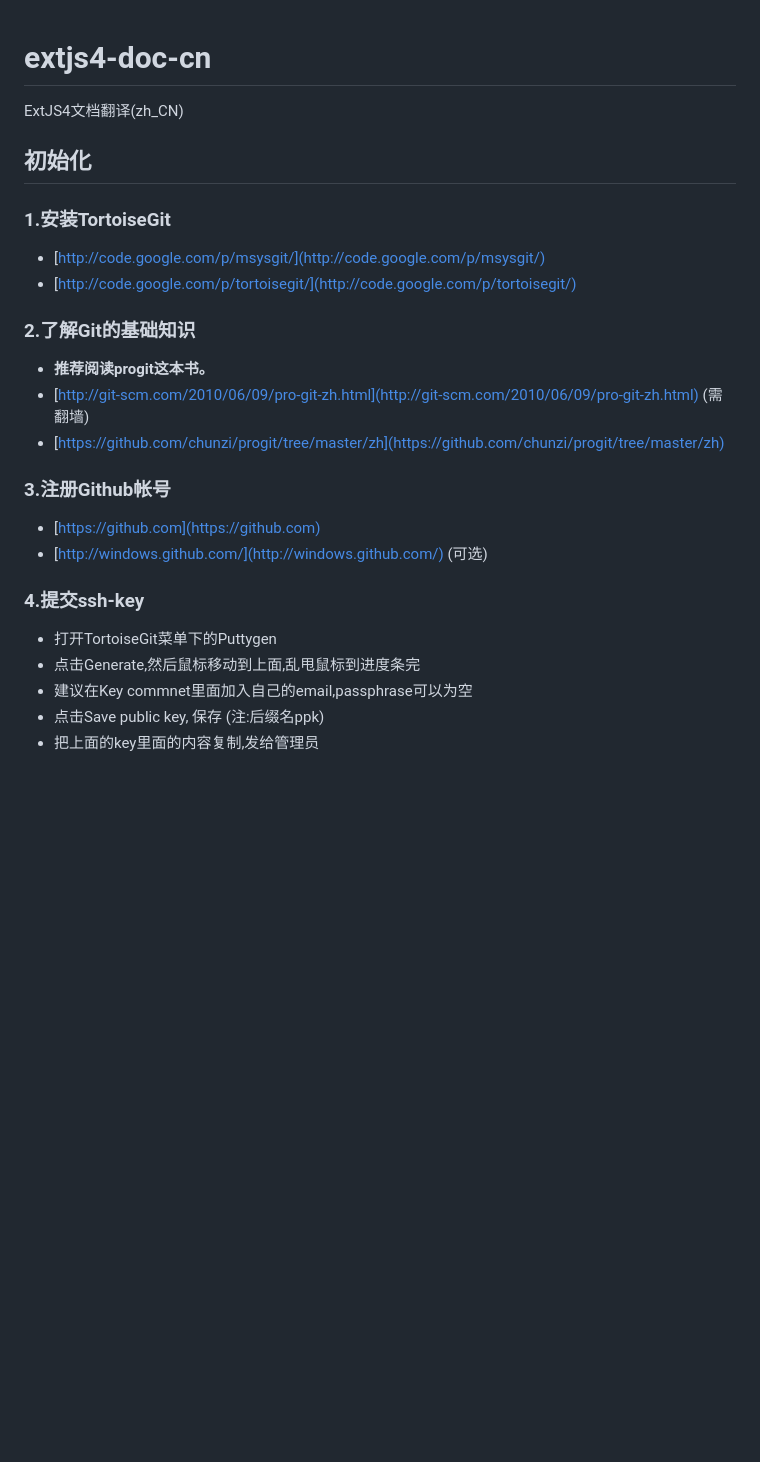
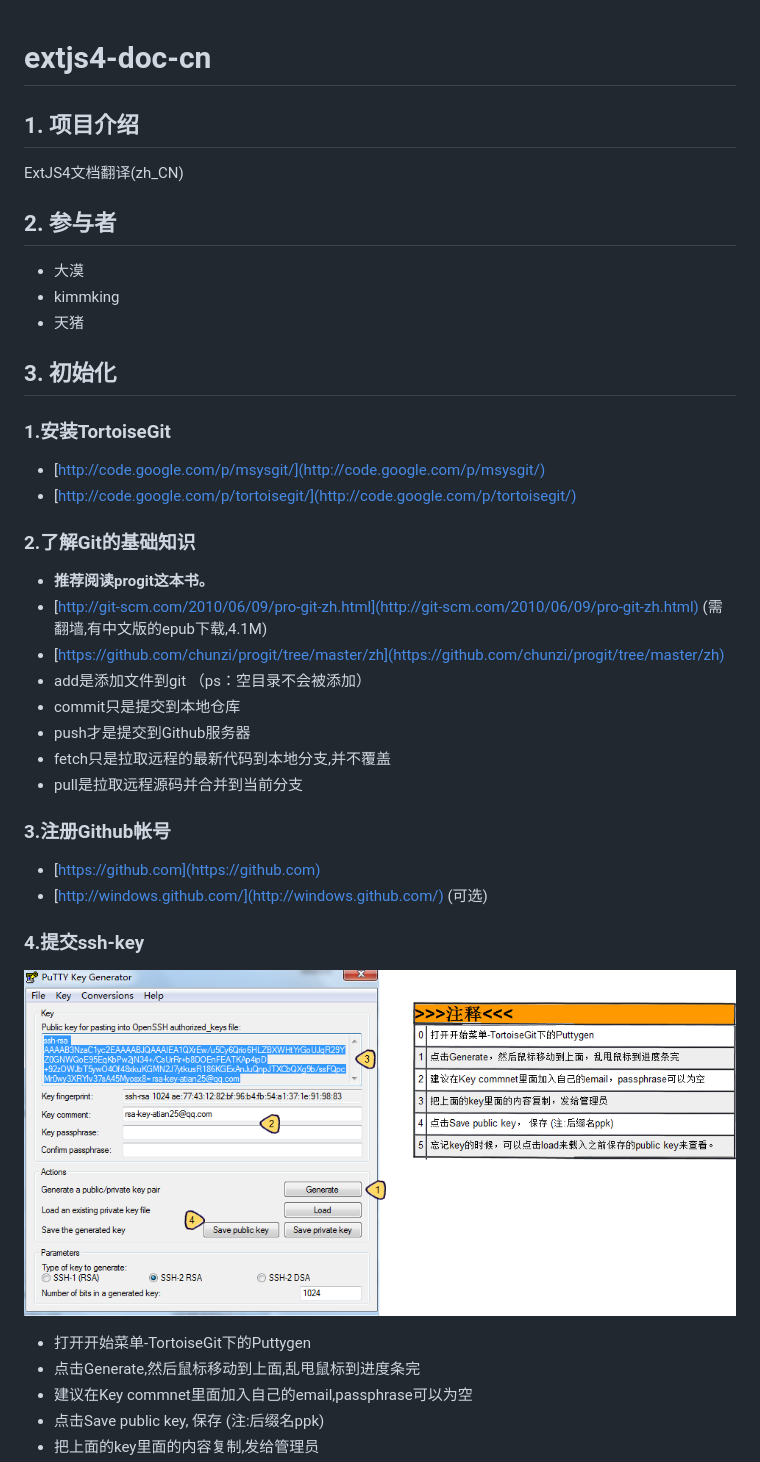
Before and after one commit to extjs-doc-cn/extjs4-doc-cn, a Markdown page: README.md, the part around the change printed below. GitHub-like rendering; pictures changed too: assets/img/ssh-key.png (added); blank space fills up the shorter version.

Commit message:
增加下载源码说明和配图
Signed-off-by: TZ <atian25@qq.com>

```diff
--- a/README.md
+++ b/README.md
@@ -1,25 +1,45 @@
 extjs4-doc-cn
 =============
 
+## 1. 项目介绍
+
 ExtJS4文档翻译(zh_CN)
 
-## 初始化
+
+## 2. 参与者
+
+* 大漠
+* kimmking
+* 天猪
+
+
+## 3. 初始化
 ### 1.安装TortoiseGit
 * [http://code.google.com/p/msysgit/](http://code.google.com/p/msysgit/)
 * [http://code.google.com/p/tortoisegit/](http://code.google.com/p/tortoisegit/)
 
+
 ### 2.了解Git的基础知识
 
 * **推荐阅读progit这本书。**
-* [http://git-scm.com/2010/06/09/pro-git-zh.html](http://git-scm.com/2010/06/09/pro-git-zh.html) (需翻墙)
+* [http://git-scm.com/2010/06/09/pro-git-zh.html](http://git-scm.com/2010/06/09/pro-git-zh.html) (需翻墙,有中文版的epub下载,4.1M)
 * [https://github.com/chunzi/progit/tree/master/zh](https://github.com/chunzi/progit/tree/master/zh)
+* add是添加文件到git （ps：空目录不会被添加）
+* commit只是提交到本地仓库
+* push才是提交到Github服务器
+* fetch只是拉取远程的最新代码到本地分支,并不覆盖
+* pull是拉取远程源码并合并到当前分支
+
 
 ### 3.注册Github帐号
 * [https://github.com](https://github.com)
 * [http://windows.github.com/](http://windows.github.com/) (可选)
 
+
 ### 4.提交ssh-key
-* 打开TortoiseGit菜单下的Puttygen
+![生成ssh-key](assets/img/ssh-key.png)
+
+* 打开开始菜单-TortoiseGit下的Puttygen
 * 点击Generate,然后鼠标移动到上面,乱甩鼠标到进度条完
 * 建议在Key commnet里面加入自己的email,passphrase可以为空
 * 点击Save public key, 保存 (注:后缀名ppk)
```
Also changed, not shown: other parts of README.md (+13 -0 lines), assets/img/TortoiseGit.png (added), assets/img/git-clone.png (added), assets/img/github1.png (added), 2 other files.
